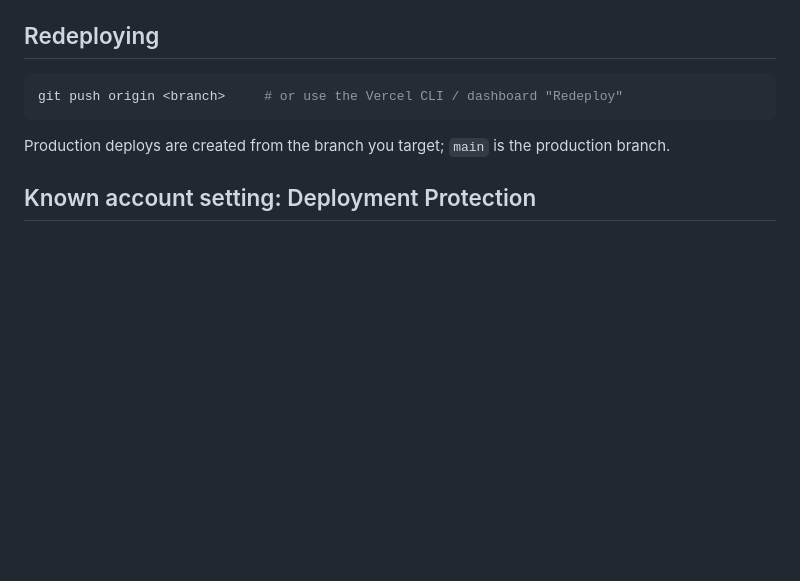
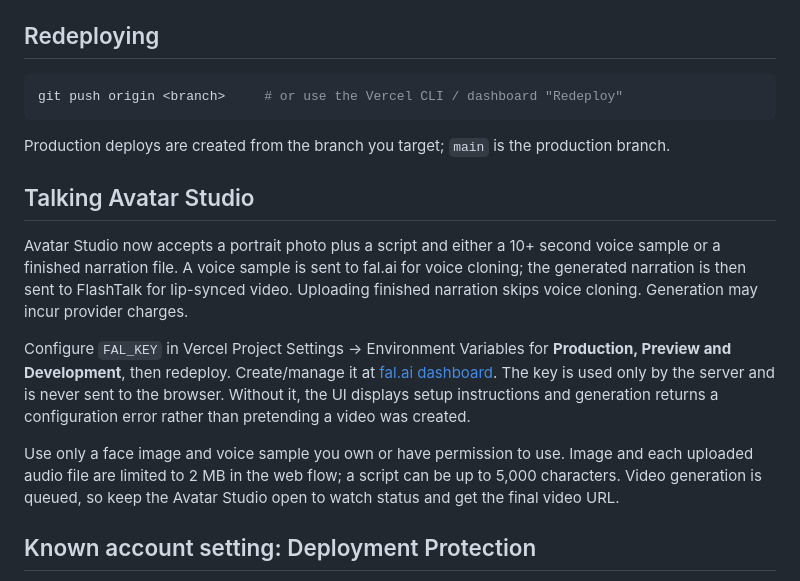
Before and after one commit to zeeburgers00-glitch/bg-labs-backend, a Markdown page: DEPLOY_VERCEL.md, the part around the change. Rendered like a GitHub page; blank space fills up the shorter version.

Commit message:
Document Avatar Studio setup and hosted generation requirements

````diff
--- a/DEPLOY_VERCEL.md
+++ b/DEPLOY_VERCEL.md
@@ -50,6 +50,14 @@ git push origin <branch>     # or use the Vercel CLI / dashboard "Redeploy"
 ```
 
 Production deploys are created from the branch you target; `main` is the production branch.
+
+## Talking Avatar Studio
+
+Avatar Studio now accepts a portrait photo plus a script and either a 10+ second voice sample or a finished narration file. A voice sample is sent to fal.ai for voice cloning; the generated narration is then sent to FlashTalk for lip-synced video. Uploading finished narration skips voice cloning. Generation may incur provider charges.
+
+Configure `FAL_KEY` in Vercel Project Settings → Environment Variables for **Production, Preview and Development**, then redeploy. Create/manage it at [fal.ai dashboard](https://fal.ai/dashboard/keys). The key is used only by the server and is never sent to the browser. Without it, the UI displays setup instructions and generation returns a configuration error rather than pretending a video was created.
+
+Use only a face image and voice sample you own or have permission to use. Image and each uploaded audio file are limited to 2 MB in the web flow; a script can be up to 5,000 characters. Video generation is queued, so keep the Avatar Studio open to watch status and get the final video URL.
 
 ## Known account setting: Deployment Protection
 
````
